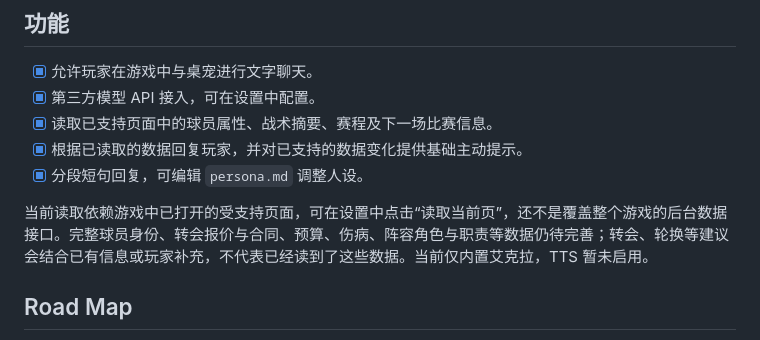
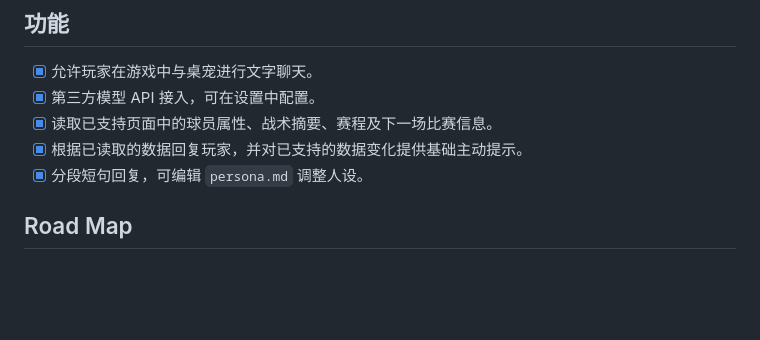
Before and after one commit to sanshanhyo/FootballAssistant, a Markdown page: README.md, the part around the change. Drawn GitHub-style; blank space fills up the shorter version.

Commit message:
Update README to reflect current data reading capabilities
Removed outdated information about data reading limitations and TTS system.

```diff
--- a/README.md
+++ b/README.md
@@ -35,8 +35,6 @@
 - [X] 根据已读取的数据回复玩家，并对已支持的数据变化提供基础主动提示。
 - [X] 分段短句回复，可编辑 `persona.md` 调整人设。
 
-当前读取依赖游戏中已打开的受支持页面，可在设置中点击“读取当前页”，还不是覆盖整个游戏的后台数据接口。完整球员身份、转会报价与合同、预算、伤病、阵容角色与职责等数据仍待完善；转会、轮换等建议会结合已有信息或玩家补充，不代表已经读到了这些数据。当前仅内置艾克拉，TTS 暂未启用。
-
 ## Road Map
 
 - [ ] Alpha 0.0.2 - 角色库，角色切换，实装 TTS 系统，修改界面；
```
